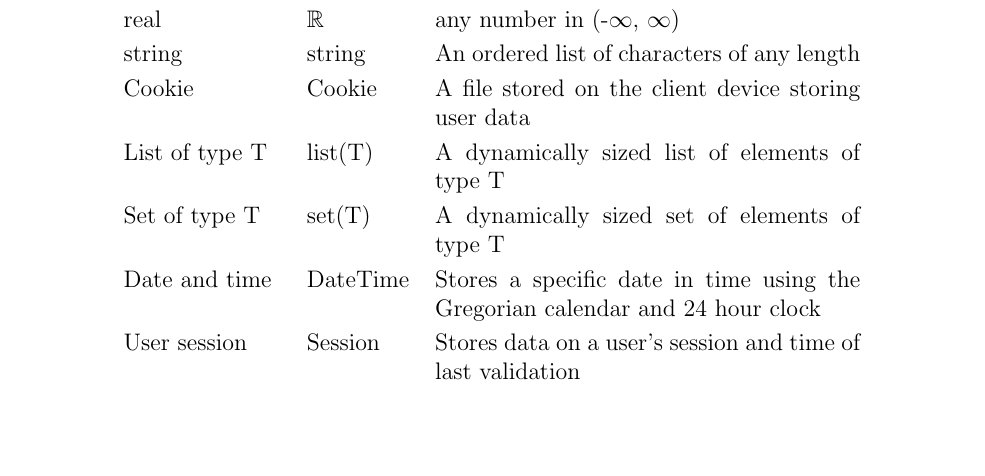
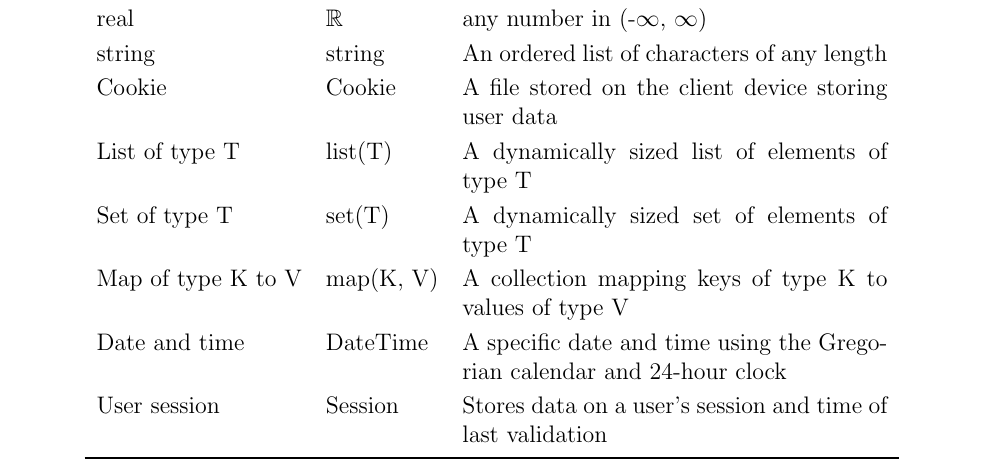
Before and after one commit to VirochaanRG/MES-Event-Management-System, a LaTeX document (docs/Design/SoftDetailedDes/MIS.tex): part of page 8 of 37, cut so that both start at the same text, the shorter picture padded with empty space. Compiled offline with pdfLaTeX.

Commit message:
Minor chnage to Notation table

```diff
--- a/docs/Design/SoftDetailedDes/MIS.tex
+++ b/docs/Design/SoftDetailedDes/MIS.tex
@@ -107,19 +107,21 @@ The following table summarizes the primitive data types used by \progname.
 \toprule
 \textbf{Data Type} & \textbf{Notation} & \textbf{Description}\\
 \midrule
-character & char & a single symbol or digit\\
+character & char & a single symbol or digit \\
 integer & $\mathbb{Z}$ & a number without a fractional component in (-$\infty$, $\infty$) \\
 natural number & $\mathbb{N}$ & a number without a fractional component in [1, $\infty$) \\
-real & $\mathbb{R}$ & any number in (-$\infty$, $\infty$)\\
-string & string & An ordered list of characters of any length\\
-Cookie & Cookie & A file stored on the client device storing user data\\
-List of type T & list(T) & A dynamically sized list of elements of type T\\
-Set of type T & set(T) & A dynamically sized set of elements of type T\\
-Date and time & DateTime & Stores a specific date in time using the Gregorian calendar and 24 hour clock\\
-User session & Session & Stores data on a user's session and time of last validation\\
+real & $\mathbb{R}$ & any number in (-$\infty$, $\infty$) \\
+string & string & An ordered list of characters of any length \\
+Cookie & Cookie & A file stored on the client device storing user data \\
+List of type T & list(T) & A dynamically sized list of elements of type T \\
+Set of type T & set(T) & A dynamically sized set of elements of type T \\
+Map of type K to V & map(K, V) & A collection mapping keys of type K to values of type V \\
+Date and time & DateTime & A specific date and time using the Gregorian calendar and 24-hour clock \\
+User session & Session & Stores data on a user's session and time of last validation \\
 \bottomrule
 \end{tabular}
 \end{center}
+
 
 \noindent
 The specification of \progname \ uses some derived data types: sequences, strings, and
```
